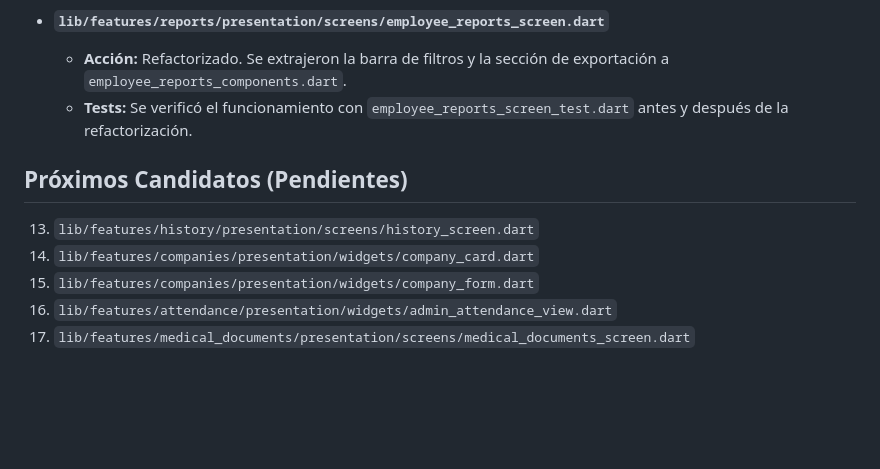
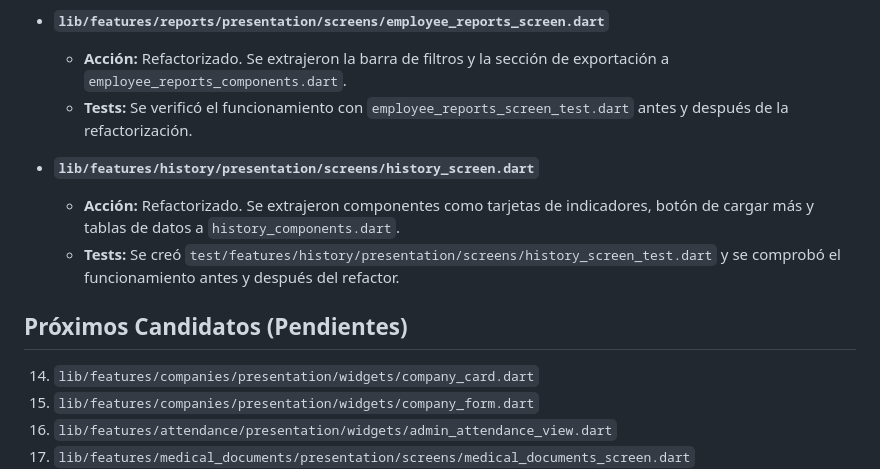
Before and after one commit to Renzito24/locustaf, a Markdown page: REFACTOR_LOG.md, the part around the change. GitHub-like rendering; blank space fills up the shorter version.

Commit message:
docs: actualizar REFACTOR_LOG con history_screen

```diff
--- a/REFACTOR_LOG.md
+++ b/REFACTOR_LOG.md
@@ -67,8 +67,11 @@ Este archivo mantiene un registro de todos los archivos que han sido refactoriza
   - **Acción:** Refactorizado. Se extrajeron la barra de filtros y la sección de exportación a `employee_reports_components.dart`.
   - **Tests:** Se verificó el funcionamiento con `employee_reports_screen_test.dart` antes y después de la refactorización.
 
+- **`lib/features/history/presentation/screens/history_screen.dart`**
+  - **Acción:** Refactorizado. Se extrajeron componentes como tarjetas de indicadores, botón de cargar más y tablas de datos a `history_components.dart`.
+  - **Tests:** Se creó `test/features/history/presentation/screens/history_screen_test.dart` y se comprobó el funcionamiento antes y después del refactor.
+
 ## Próximos Candidatos (Pendientes)
-13. `lib/features/history/presentation/screens/history_screen.dart`
 14. `lib/features/companies/presentation/widgets/company_card.dart`
 15. `lib/features/companies/presentation/widgets/company_form.dart`
 16. `lib/features/attendance/presentation/widgets/admin_attendance_view.dart`
```
